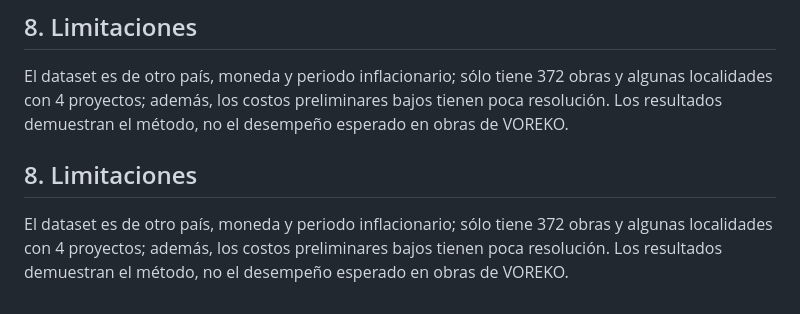
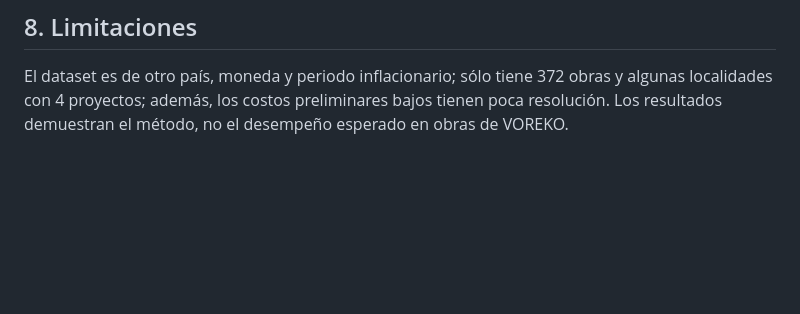
Before and after one commit to Ignacio-Castillo-C/voreko-ia-incidencias, a Markdown page: README.md, the part around the change. Drawn GitHub-style; blank space fills up the shorter version.

```diff
--- a/README.md
+++ b/README.md
@@ -46,10 +46,3 @@ API REST (FastAPI) y frontend web del sistema de alertas de sobrecosto de la Act
 ## 8. Limitaciones
 
 El dataset es de otro país, moneda y periodo inflacionario; sólo tiene 372 obras y algunas localidades con 4 proyectos; además, los costos preliminares bajos tienen poca resolución. Los resultados demuestran el método, no el desempeño esperado en obras de VOREKO.
-
-
-
-
-## 8. Limitaciones
-
-El dataset es de otro país, moneda y periodo inflacionario; sólo tiene 372 obras y algunas localidades con 4 proyectos; además, los costos preliminares bajos tienen poca resolución. Los resultados demuestran el método, no el desempeño esperado en obras de VOREKO.
```
